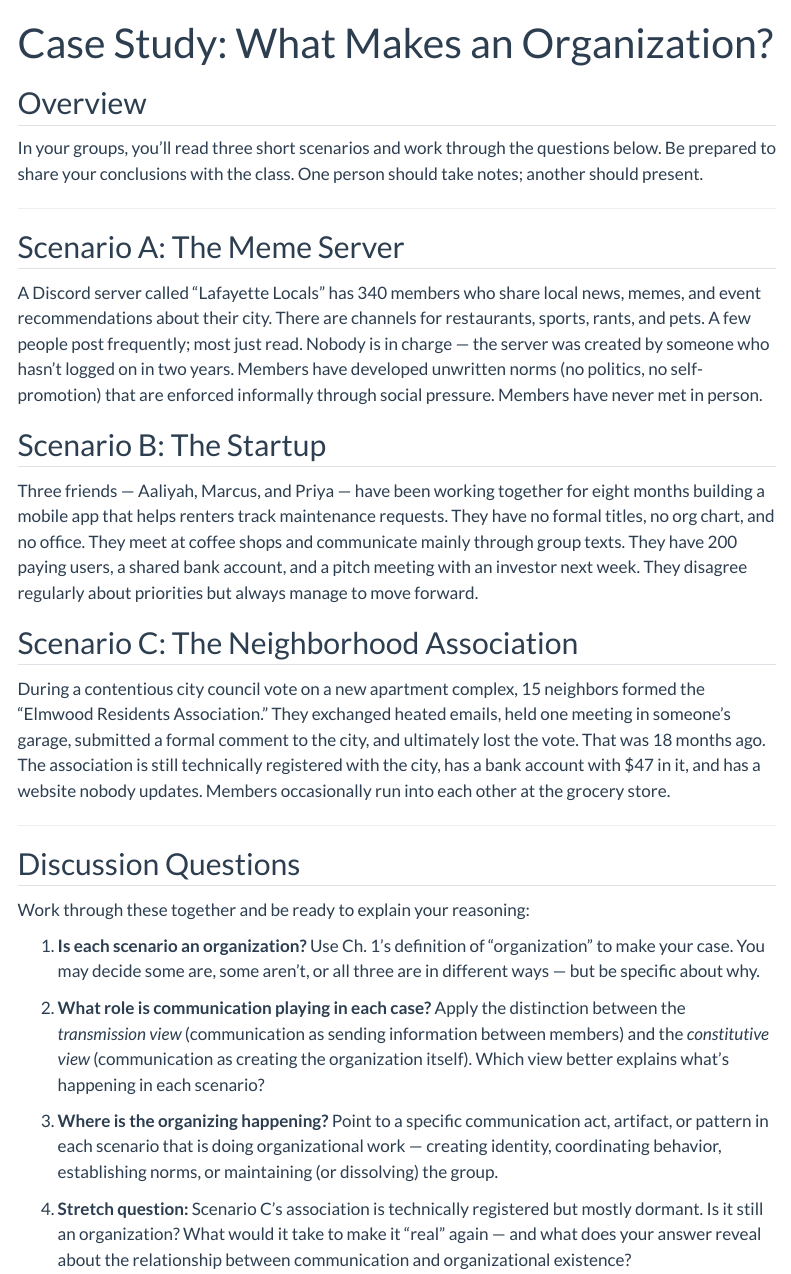
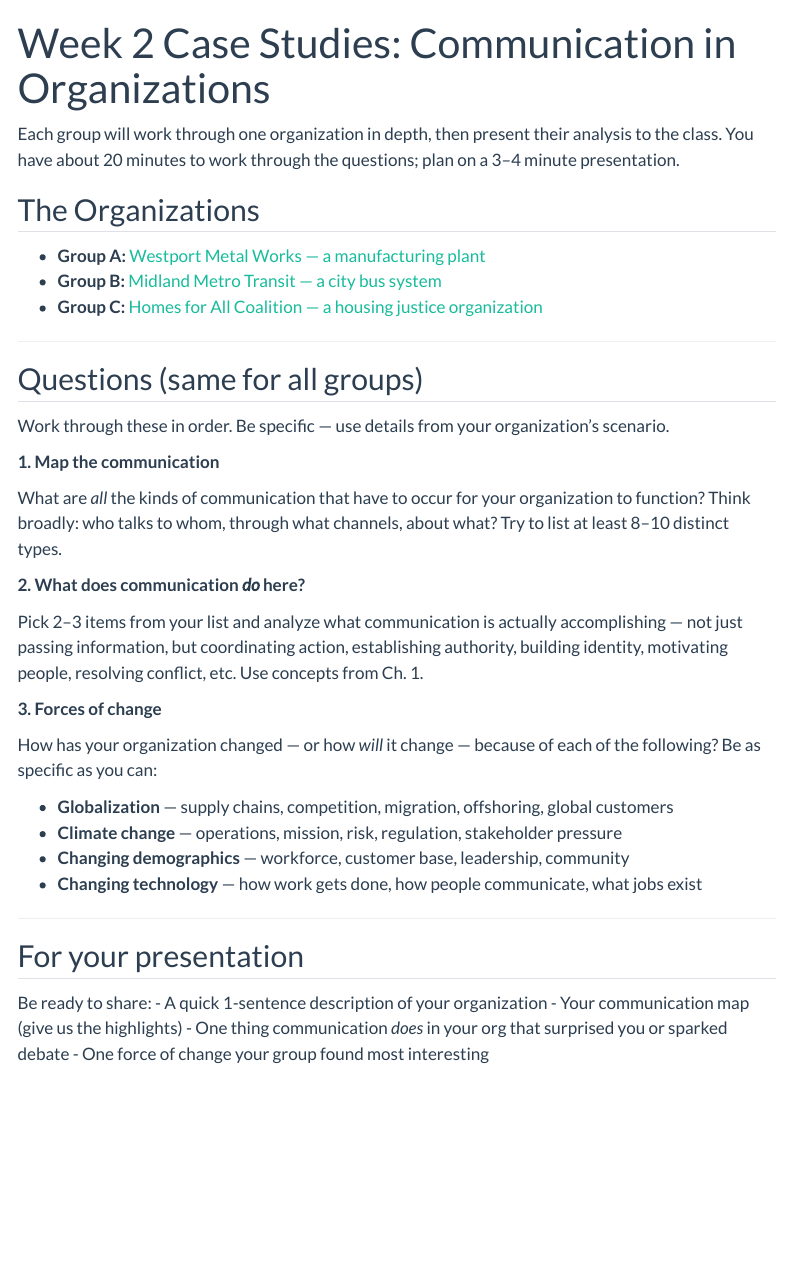
Before and after one commit to jdfoote/orgcom-f26.jeremydfoote.com, a Quarto document (schedule/pages/case-study-week-02.qmd): the page in a window 1100 px wide, from its top. Rendered offline with R 4.5, knitr and Pandoc in place of Quarto, with nearby package versions; menus at the side of the page are left out.

Commit message:
Redesign Week 2 case study: three group orgs with shared questions
Factory (Westport Metal Works), transit (Midland Metro), and social
movement (Homes for All Coalition) — each group presents their org's
communication map and how it's shaped by globalization, climate, etc.

Co-Authored-By: Claude Sonnet 4.6 <noreply@anthropic.com>
Claude-Session: https://claude.ai/code/session_01E3eS5zW6XT6Ls5cnpMqFgv

```diff
--- a/schedule/pages/case-study-week-02.qmd
+++ b/schedule/pages/case-study-week-02.qmd
@@ -1,35 +1,44 @@
 ---
-title: "Case Study: What Makes an Organization?"
+title: "Week 2 Case Studies: Communication in Organizations"
 ---
 
-## Overview
+Each group will work through one organization in depth, then present their analysis to the class. You have about 20 minutes to work through the questions; plan on a 3–4 minute presentation.
 
-In your groups, you'll read three short scenarios and work through the questions below. Be prepared to share your conclusions with the class. One person should take notes; another should present.
+## The Organizations
+
+- **Group A:** [Westport Metal Works — a manufacturing plant](case-study-week-02-factory.html)
+- **Group B:** [Midland Metro Transit — a city bus system](case-study-week-02-transit.html)
+- **Group C:** [Homes for All Coalition — a housing justice organization](case-study-week-02-social-movement.html)
 
 ---
 
-## Scenario A: The Meme Server
+## Questions (same for all groups)
 
-A Discord server called "Lafayette Locals" has 340 members who share local news, memes, and event recommendations about their city. There are channels for restaurants, sports, rants, and pets. A few people post frequently; most just read. Nobody is in charge — the server was created by someone who hasn't logged on in two years. Members have developed unwritten norms (no politics, no self-promotion) that are enforced informally through social pressure. Members have never met in person.
+Work through these in order. Be specific — use details from your organization's scenario.
 
-## Scenario B: The Startup
+**1. Map the communication**
 
-Three friends — Aaliyah, Marcus, and Priya — have been working together for eight months building a mobile app that helps renters track maintenance requests. They have no formal titles, no org chart, and no office. They meet at coffee shops and communicate mainly through group texts. They have 200 paying users, a shared bank account, and a pitch meeting with an investor next week. They disagree regularly about priorities but always manage to move forward.
+What are *all* the kinds of communication that have to occur for your organization to function? Think broadly: who talks to whom, through what channels, about what? Try to list at least 8–10 distinct types.
 
-## Scenario C: The Neighborhood Association
+**2. What does communication *do* here?**
 
-During a contentious city council vote on a new apartment complex, 15 neighbors formed the "Elmwood Residents Association." They exchanged heated emails, held one meeting in someone's garage, submitted a formal comment to the city, and ultimately lost the vote. That was 18 months ago. The association is still technically registered with the city, has a bank account with $47 in it, and has a website nobody updates. Members occasionally run into each other at the grocery store.
+Pick 2–3 items from your list and analyze what communication is actually accomplishing — not just passing information, but coordinating action, establishing authority, building identity, motivating people, resolving conflict, etc. Use concepts from Ch. 1.
+
+**3. Forces of change**
+
+How has your organization changed — or how *will* it change — because of each of the following? Be as specific as you can:
+
+- **Globalization** — supply chains, competition, migration, offshoring, global customers
+- **Climate change** — operations, mission, risk, regulation, stakeholder pressure
+- **Changing demographics** — workforce, customer base, leadership, community
+- **Changing technology** — how work gets done, how people communicate, what jobs exist
 
 ---
 
-## Discussion Questions
+## For your presentation
 
-Work through these together and be ready to explain your reasoning:
-
-1. **Is each scenario an organization?** Use Ch. 1's definition of "organization" to make your case. You may decide some are, some aren't, or all three are in different ways — but be specific about why.
-
-2. **What role is communication playing in each case?** Apply the distinction between the *transmission view* (communication as sending information between members) and the *constitutive view* (communication as creating the organization itself). Which view better explains what's happening in each scenario?
-
-3. **Where is the organizing happening?** Point to a specific communication act, artifact, or pattern in each scenario that is doing organizational work — creating identity, coordinating behavior, establishing norms, or maintaining (or dissolving) the group.
-
-4. **Stretch question:** Scenario C's association is technically registered but mostly dormant. Is it still an organization? What would it take to make it "real" again — and what does your answer reveal about the relationship between communication and organizational existence?
+Be ready to share:
+- A quick 1-sentence description of your organization
+- Your communication map (give us the highlights)
+- One thing communication *does* in your org that surprised you or sparked debate
+- One force of change your group found most interesting
```
Also changed, not shown: schedule/pages/case-study-week-02-factory.qmd (added, +21 -0 lines), schedule/pages/case-study-week-02-social-movement.qmd (added, +23 -0 lines), schedule/pages/case-study-week-02-transit.qmd (added, +21 -0 lines), schedule/week_02.qmd (+1 -1 lines).
